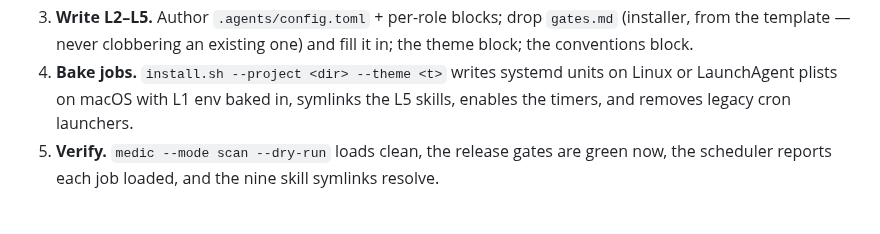
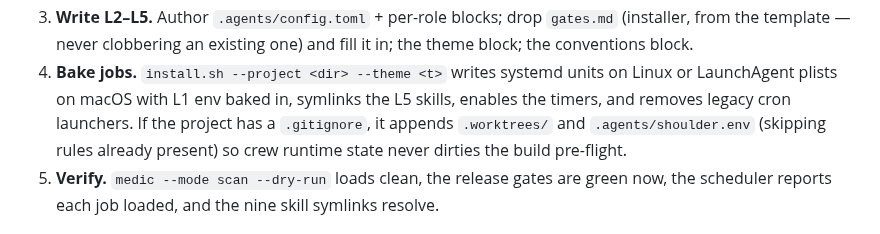
Before and after one commit to wabbazzar/shipyard, a Markdown page: docs/INSTALL.md, the part around the change. GitHub-like rendering.

Commit message:
scribe: nightly refresh (2 file(s))
Document shoulder.env QUARTET_EVENTS_DIR and installer .gitignore rules (407fa3f).

Co-Authored-By: Claude Sonnet 5.5 <noreply@anthropic.com>

```diff
--- a/docs/INSTALL.md
+++ b/docs/INSTALL.md
@@ -132,7 +132,10 @@ recon  →  interview  →  write L2–L5  →  bake units  →  verify
    one) and fill it in; the theme block; the conventions block.
 4. **Bake jobs.** `install.sh --project <dir> --theme <t>` writes systemd units
    on Linux or LaunchAgent plists on macOS with L1 env baked in, symlinks the
-   L5 skills, enables the timers, and removes legacy cron launchers.
+   L5 skills, enables the timers, and removes legacy cron launchers. If the
+   project has a `.gitignore`, it appends `.worktrees/` and
+   `.agents/shoulder.env` (skipping rules already present) so crew runtime
+   state never dirties the build pre-flight.
 5. **Verify.** `medic --mode scan --dry-run` loads clean, the release gates
    are green now, the scheduler reports each job loaded, and the nine skill
    symlinks resolve.
```
Also changed, not shown: docs/shoulder-mode.md (+3 -1 lines).
